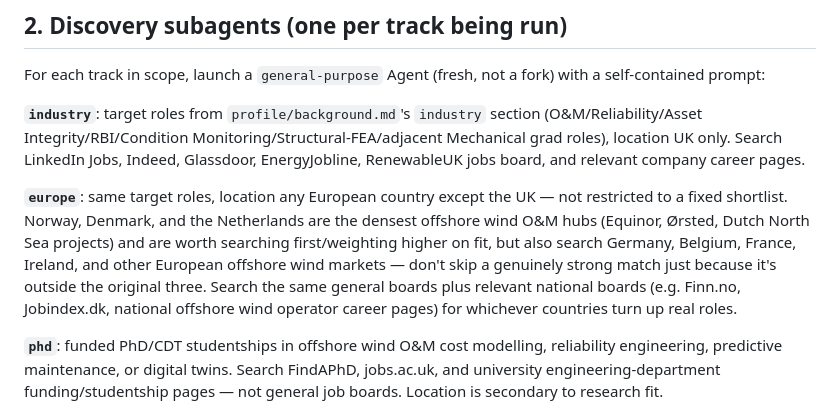
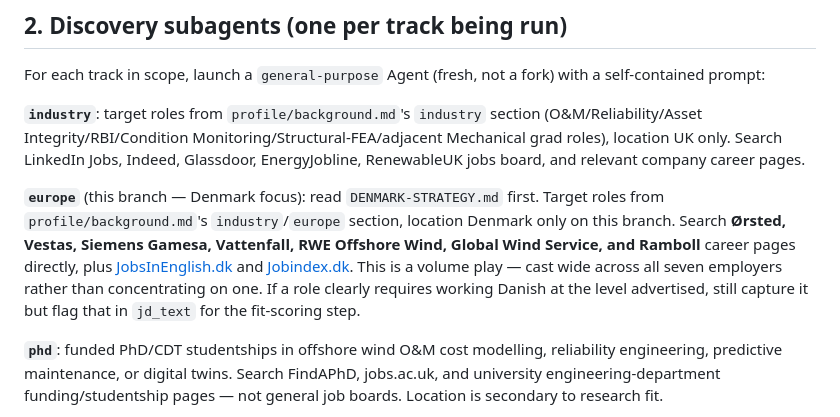
Before and after one commit to Xaavi99/Xavier-job-tracker, a Markdown page: .claude/commands/find-jobs.md, the part around the change. Rendered like a GitHub page.

```diff
--- a/.claude/commands/find-jobs.md
+++ b/.claude/commands/find-jobs.md
@@ -22,7 +22,7 @@ For each track in scope, launch a `general-purpose` Agent (fresh, not a fork) wi
 
 **`industry`**: target roles from `profile/background.md`'s `industry` section (O&M/Reliability/Asset Integrity/RBI/Condition Monitoring/Structural-FEA/adjacent Mechanical grad roles), location UK only. Search LinkedIn Jobs, Indeed, Glassdoor, EnergyJobline, RenewableUK jobs board, and relevant company career pages.
 
-**`europe`**: same target roles, location any European country except the UK — not restricted to a fixed shortlist. Norway, Denmark, and the Netherlands are the densest offshore wind O&M hubs (Equinor, Ørsted, Dutch North Sea projects) and are worth searching first/weighting higher on fit, but also search Germany, Belgium, France, Ireland, and other European offshore wind markets — don't skip a genuinely strong match just because it's outside the original three. Search the same general boards plus relevant national boards (e.g. Finn.no, Jobindex.dk, national offshore wind operator career pages) for whichever countries turn up real roles.
+**`europe`** (this branch — Denmark focus): read `DENMARK-STRATEGY.md` first. Target roles from `profile/background.md`'s `industry`/`europe` section, location Denmark only on this branch. Search **Ørsted, Vestas, Siemens Gamesa, Vattenfall, RWE Offshore Wind, Global Wind Service, and Ramboll** career pages directly, plus [JobsInEnglish.dk](https://jobsinenglish.dk/category/engineering/) and [Jobindex.dk](https://www.jobboardfinder.com/jobboard-jobindexdk-denmark). This is a volume play — cast wide across all seven employers rather than concentrating on one. If a role clearly requires working Danish at the level advertised, still capture it but flag that in `jd_text` for the fit-scoring step.
 
 **`phd`**: funded PhD/CDT studentships in offshore wind O&M cost modelling, reliability engineering, predictive maintenance, or digital twins. Search FindAPhD, jobs.ac.uk, and university engineering-department funding/studentship pages — not general job boards. Location is secondary to research fit.
 
```
Also changed, not shown: .claude/commands/tailor-application.md (+2 -0 lines), DENMARK-STRATEGY.md (added, +30 -0 lines).
